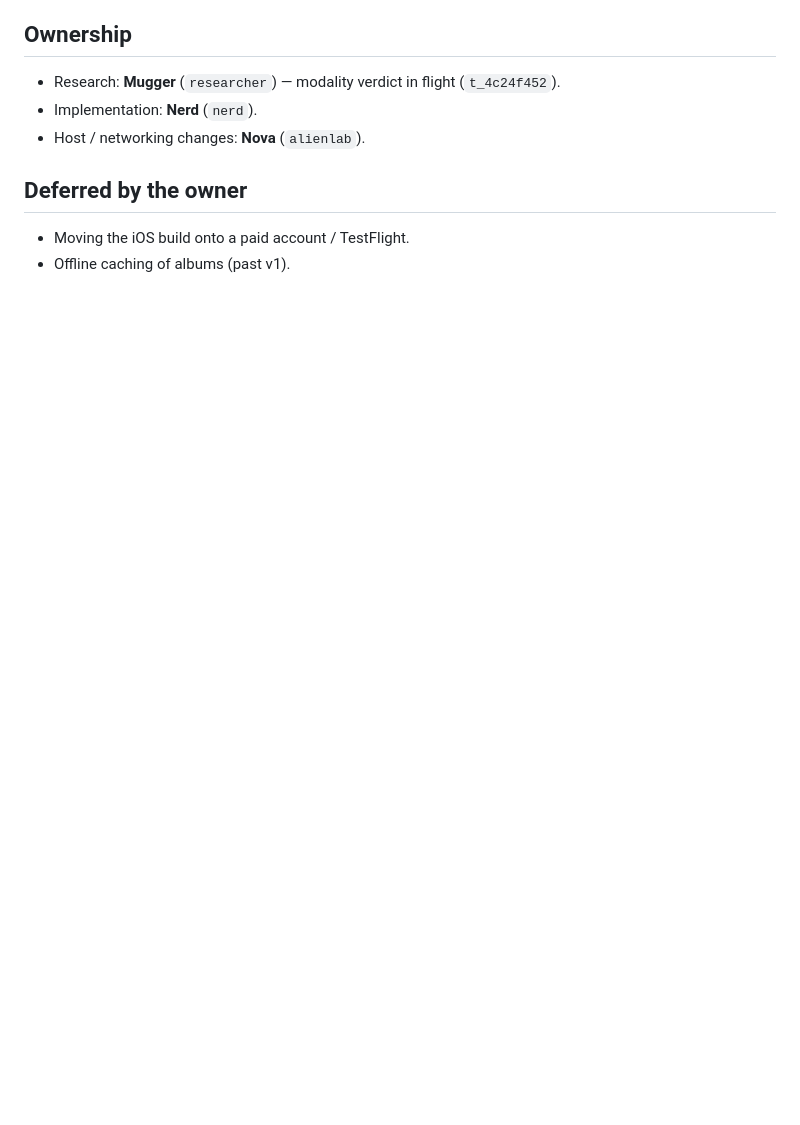
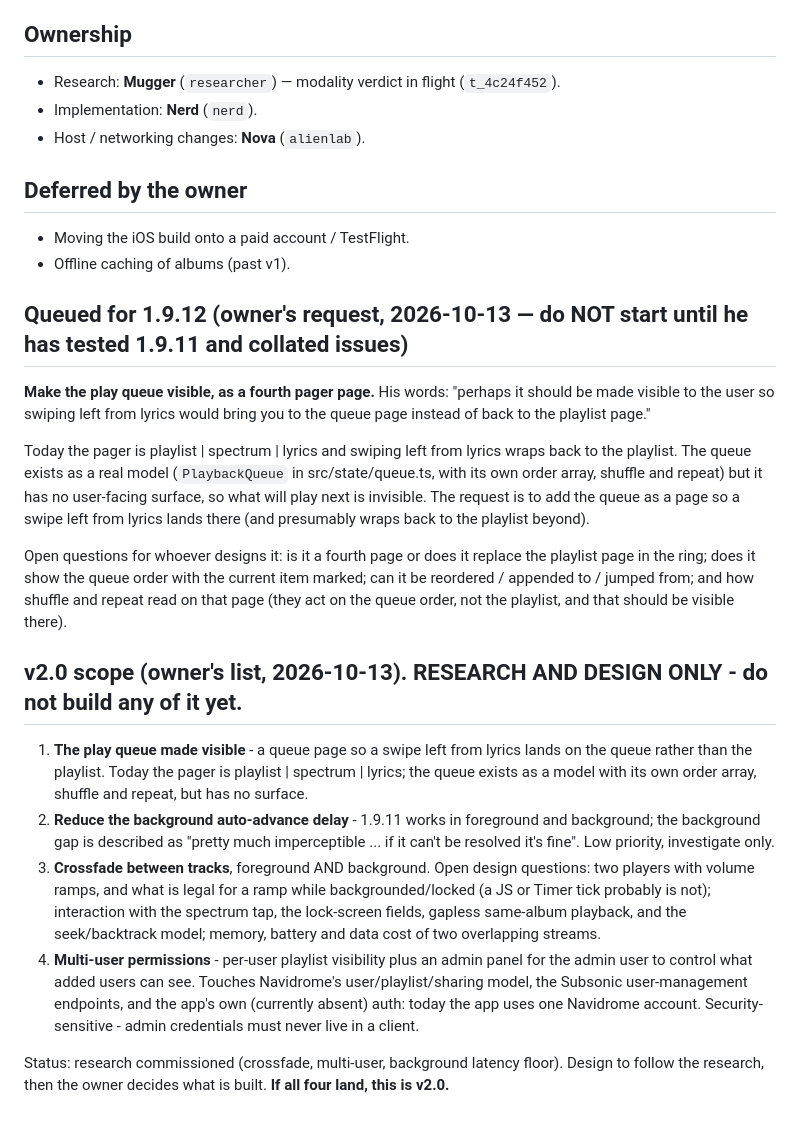
Before and after one commit to Eclypheon/navilite, a Markdown page: DECISIONS.md, the part around the change. Rendered like a GitHub page; blank space fills up the shorter version.

Commit message:
docs: record the owner's v2.0 scope (queue page, background delay, crossfade, multi-user permissions)

```diff
--- a/DECISIONS.md
+++ b/DECISIONS.md
@@ -125,3 +125,39 @@ doesn't, not *never*).
 
 - Moving the iOS build onto a paid account / TestFlight.
 - Offline caching of albums (past v1).
+
+## Queued for 1.9.12 (owner's request, 2026-10-13 — do NOT start until he has tested 1.9.11 and collated issues)
+
+**Make the play queue visible, as a fourth pager page.**
+His words: "perhaps it should be made visible to the user so swiping left from lyrics would bring you to the
+queue page instead of back to the playlist page."
+
+Today the pager is playlist | spectrum | lyrics and swiping left from lyrics wraps back to the playlist. The
+queue exists as a real model (`PlaybackQueue` in src/state/queue.ts, with its own order array, shuffle and
+repeat) but it has no user-facing surface, so what will play next is invisible. The request is to add the
+queue as a page so a swipe left from lyrics lands there (and presumably wraps back to the playlist beyond).
+
+Open questions for whoever designs it: is it a fourth page or does it replace the playlist page in the ring;
+does it show the queue order with the current item marked; can it be reordered / appended to / jumped from;
+and how shuffle and repeat read on that page (they act on the queue order, not the playlist, and that should
+be visible there).
+
+## v2.0 scope (owner's list, 2026-10-13). RESEARCH AND DESIGN ONLY - do not build any of it yet.
+
+1. **The play queue made visible** - a queue page so a swipe left from lyrics lands on the queue rather than
+   the playlist. Today the pager is playlist | spectrum | lyrics; the queue exists as a model with its own
+   order array, shuffle and repeat, but has no surface.
+2. **Reduce the background auto-advance delay** - 1.9.11 works in foreground and background; the background
+   gap is described as "pretty much imperceptible ... if it can't be resolved it's fine". Low priority,
+   investigate only.
+3. **Crossfade between tracks**, foreground AND background. Open design questions: two players with volume
+   ramps, and what is legal for a ramp while backgrounded/locked (a JS or Timer tick probably is not);
+   interaction with the spectrum tap, the lock-screen fields, gapless same-album playback, and the
+   seek/backtrack model; memory, battery and data cost of two overlapping streams.
+4. **Multi-user permissions** - per-user playlist visibility plus an admin panel for the admin user to
+   control what added users can see. Touches Navidrome's user/playlist/sharing model, the Subsonic
+   user-management endpoints, and the app's own (currently absent) auth: today the app uses one Navidrome
+   account. Security-sensitive - admin credentials must never live in a client.
+
+Status: research commissioned (crossfade, multi-user, background latency floor). Design to follow the
+research, then the owner decides what is built. **If all four land, this is v2.0.**
```
